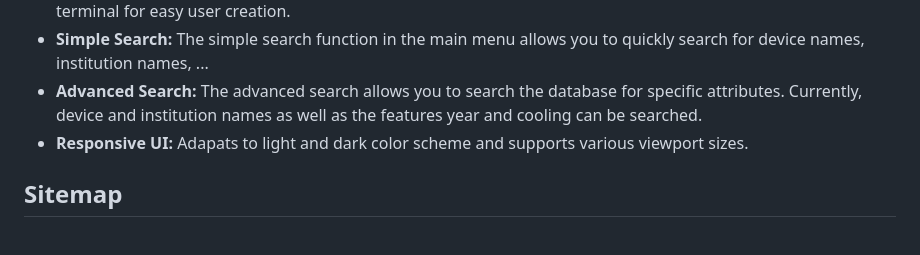
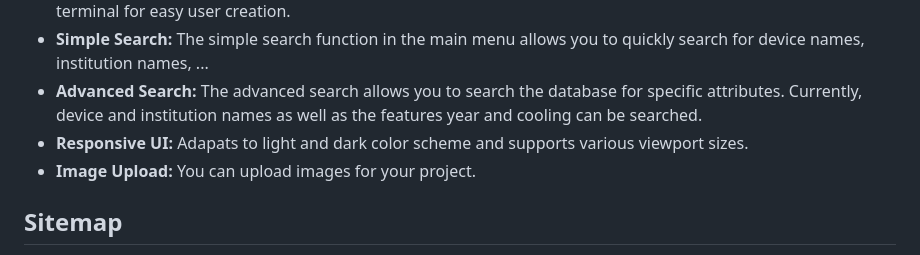
Before and after one commit to McNamara84/ladis, a Markdown page: README.md, the part around the change. GitHub-like rendering.

Commit message:
Updated README.md
update to README

```diff
--- a/README.md
+++ b/README.md
@@ -23,6 +23,7 @@ We are developing our own information system as part of the P11 laboratory. A sp
 - **Simple Search:** The simple search function in the main menu allows you to quickly search for device names, institution names, ...
 - **Advanced Search:** The advanced search allows you to search the database for specific attributes. Currently, device and institution names as well as the features year and cooling can be searched.
 - **Responsive UI:** Adapats to light and dark color scheme and supports various viewport sizes.
+- **Image Upload:** You can upload images for your project.
 
 ## Sitemap
 
```
